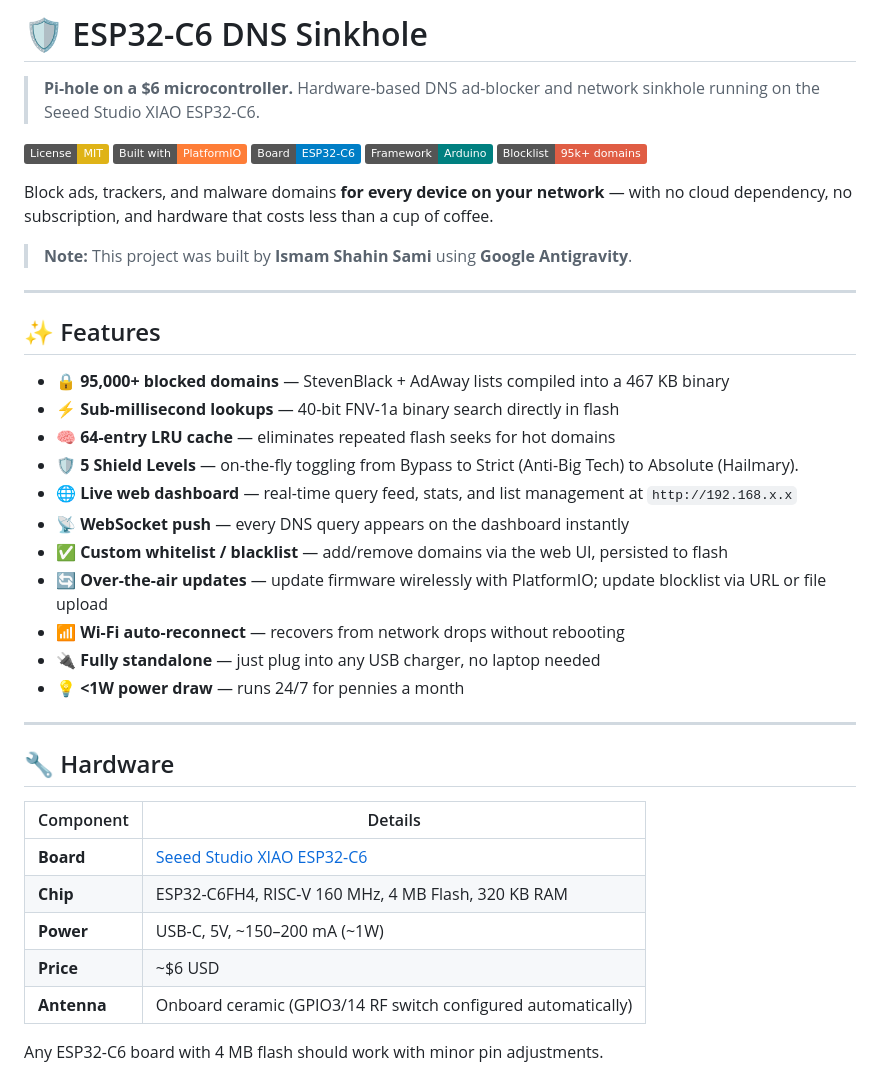
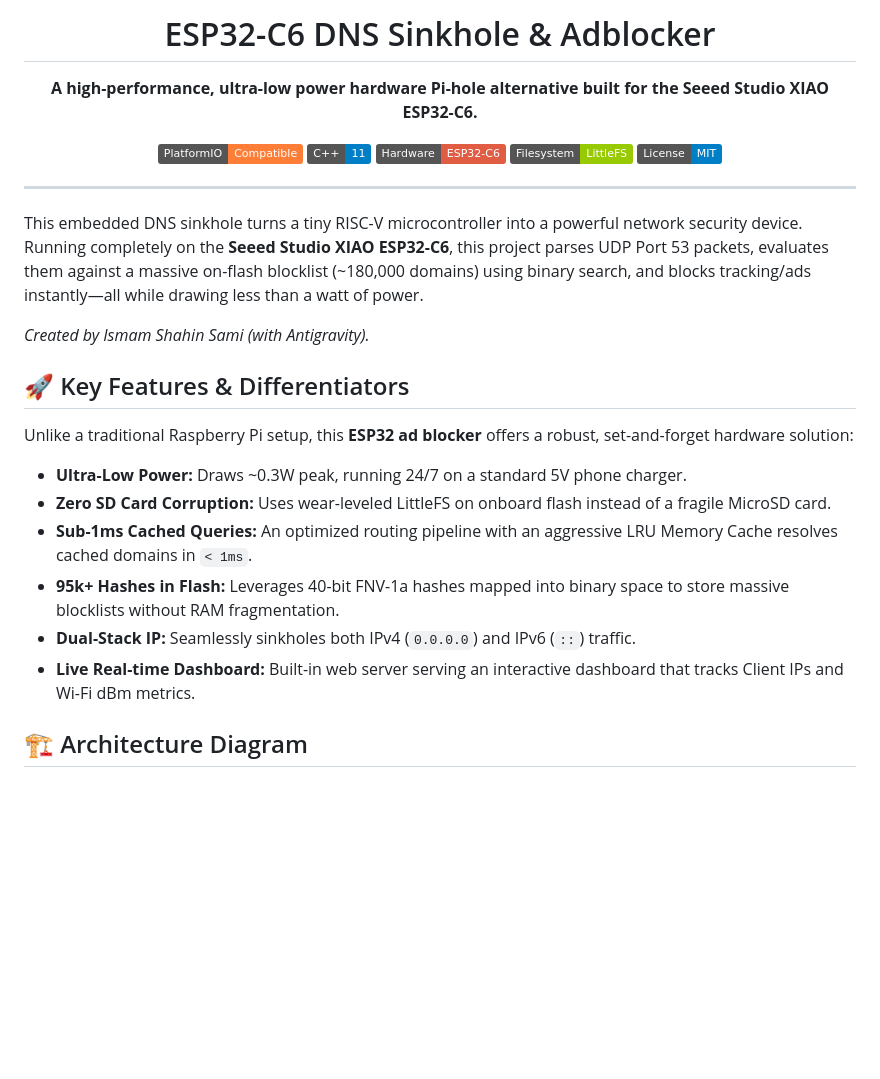
Before and after one commit to saamibaae/esp32c6-adblock, a Markdown page: README.md, the part around one of its changes. Rendered like a GitHub page; badges without logos; blank space fills up the shorter version.

```diff
--- a/README.md
+++ b/README.md
@@ -1,44 +1,30 @@
-# 🛡️ ESP32-C6 DNS Sinkhole
+<div align="center">
+  <h1>ESP32-C6 DNS Sinkhole & Adblocker</h1>
+  <p><b>A high-performance, ultra-low power hardware Pi-hole alternative built for the Seeed Studio XIAO ESP32-C6.</b></p>
 
-> **Pi-hole on a $6 microcontroller.** Hardware-based DNS ad-blocker and network sinkhole running on the Seeed Studio XIAO ESP32-C6.
-
-[![License: MIT](https://img.shields.io/badge/License-MIT-yellow.svg)](LICENSE)
-[![PlatformIO](https://img.shields.io/badge/Built%20with-PlatformIO-orange)](https://platformio.org)
-[![ESP32-C6](https://img.shields.io/badge/Board-ESP32--C6-blue)](https://www.seeedstudio.com/Seeed-Studio-XIAO-ESP32C6-p-5884.html)
-[![Arduino](https://img.shields.io/badge/Framework-Arduino-teal)](https://docs.espressif.com/projects/arduino-esp32)
-[![Blocklist](https://img.shields.io/badge/Blocklist-95k%2B%20domains-red)](tools/generate_blocklist.py)
-
-Block ads, trackers, and malware domains **for every device on your network** — with no cloud dependency, no subscription, and hardware that costs less than a cup of coffee.
-
-> **Note:** This project was built by **Ismam Shahin Sami** using **Google Antigravity**.
+  <img src="https://img.shields.io/badge/PlatformIO-Compatible-orange?logo=platformio" alt="PlatformIO">
+  <img src="https://img.shields.io/badge/C++-11-blue?logo=c%2B%2B" alt="C++">
+  <img src="https://img.shields.io/badge/Hardware-ESP32--C6-red?logo=espressif" alt="ESP32-C6">
+  <img src="https://img.shields.io/badge/Filesystem-LittleFS-green" alt="LittleFS">
+  <img src="https://img.shields.io/badge/License-MIT-blue.svg" alt="License">
+</div>
 
 ---
 
-## ✨ Features
+This embedded DNS sinkhole turns a tiny RISC-V microcontroller into a powerful network security device. Running completely on the **Seeed Studio XIAO ESP32-C6**, this project parses UDP Port 53 packets, evaluates them against a massive on-flash blocklist (~180,000 domains) using binary search, and blocks tracking/ads instantly—all while drawing less than a watt of power.
 
-- 🔒 **95,000+ blocked domains** — StevenBlack + AdAway lists compiled into a 467 KB binary
-- ⚡ **Sub-millisecond lookups** — 40-bit FNV-1a binary search directly in flash
-- 🧠 **64-entry LRU cache** — eliminates repeated flash seeks for hot domains
-- 🛡️ **5 Shield Levels** — on-the-fly toggling from Bypass to Strict (Anti-Big Tech) to Absolute (Hailmary).
-- 🌐 **Live web dashboard** — real-time query feed, stats, and list management at `http://192.168.x.x`
-- 📡 **WebSocket push** — every DNS query appears on the dashboard instantly
-- ✅ **Custom whitelist / blacklist** — add/remove domains via the web UI, persisted to flash
-- 🔄 **Over-the-air updates** — update firmware wirelessly with PlatformIO; update blocklist via URL or file upload
-- 📶 **Wi-Fi auto-reconnect** — recovers from network drops without rebooting
-- 🔌 **Fully standalone** — just plug into any USB charger, no laptop needed
-- 💡 **<1W power draw** — runs 24/7 for pennies a month
+*Created by Ismam Shahin Sami (with Antigravity).*
 
----
+## 🚀 Key Features & Differentiators
 
-## 🔧 Hardware
+Unlike a traditional Raspberry Pi setup, this **ESP32 ad blocker** offers a robust, set-and-forget hardware solution:
 
-| Component | Details |
-|---|---|
-| **Board** | [Seeed Studio XIAO ESP32-C6](https://www.seeedstudio.com/Seeed-Studio-XIAO-ESP32C6-p-5884.html) |
-| **Chip** | ESP32-C6FH4, RISC-V 160 MHz, 4 MB Flash, 320 KB RAM |
-| **Power** | USB-C, 5V, ~150–200 mA (~1W) |
-| **Price** | ~$6 USD |
-| **Antenna** | Onboard ceramic (GPIO3/14 RF switch configured automatically) |
+- **Ultra-Low Power:** Draws ~0.3W peak, running 24/7 on a standard 5V phone charger.
+- **Zero SD Card Corruption:** Uses wear-leveled LittleFS on onboard flash instead of a fragile MicroSD card.
+- **Sub-1ms Cached Queries:** An optimized routing pipeline with an aggressive LRU Memory Cache resolves cached domains in `< 1ms`.
+- **95k+ Hashes in Flash:** Leverages 40-bit FNV-1a hashes mapped into binary space to store massive blocklists without RAM fragmentation.
+- **Dual-Stack IP:** Seamlessly sinkholes both IPv4 (`0.0.0.0`) and IPv6 (`::`) traffic.
+- **Live Real-time Dashboard:** Built-in web server serving an interactive dashboard that tracks Client IPs and Wi-Fi dBm metrics.
 
-Any ESP32-C6 board with 4 MB flash should work with minor pin adjustments.
+## 🏗️ Architecture Diagram
 
```
Also changed, not shown: other parts of README.md (+63 -205 lines), SEO_MARKETING_ASSETS.md (added, +111 -0 lines).
